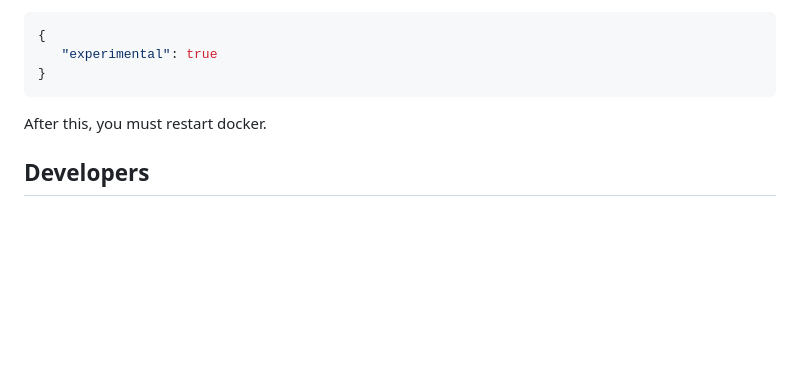
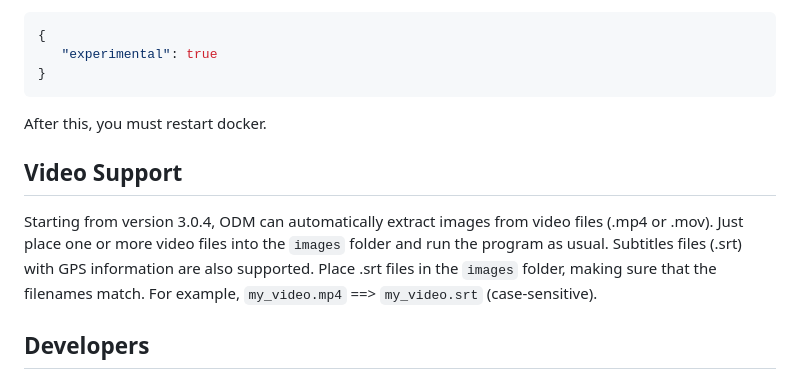
Before and after one commit to phantomwork/img2space, a Markdown page: README.md, the part around the change. GitHub-like rendering; blank space fills up the shorter version.

Commit message:
Readme note

```diff
--- a/README.md
+++ b/README.md
@@ -259,6 +259,10 @@
 
 After this, you must restart docker.
 
+## Video Support
+
+Starting from version 3.0.4, ODM can automatically extract images from video files (.mp4 or .mov). Just place one or more video files into the `images` folder and run the program as usual. Subtitles files (.srt) with GPS information are also supported. Place .srt files in the `images` folder, making sure that the filenames match. For example, `my_video.mp4` ==> `my_video.srt` (case-sensitive).
+
 ## Developers
 
 Help improve our software! We welcome contributions from everyone, whether to add new features, improve speed, fix existing bugs or add support for more cameras. Check our [code of conduct](https://github.com/OpenDroneMap/documents/blob/master/CONDUCT.md), the [contributing guidelines](https://github.com/OpenDroneMap/documents/blob/master/CONTRIBUTING.md) and [how decisions are made](https://github.com/OpenDroneMap/documents/blob/master/GOVERNANCE.md#how-decisions-are-made).
```
